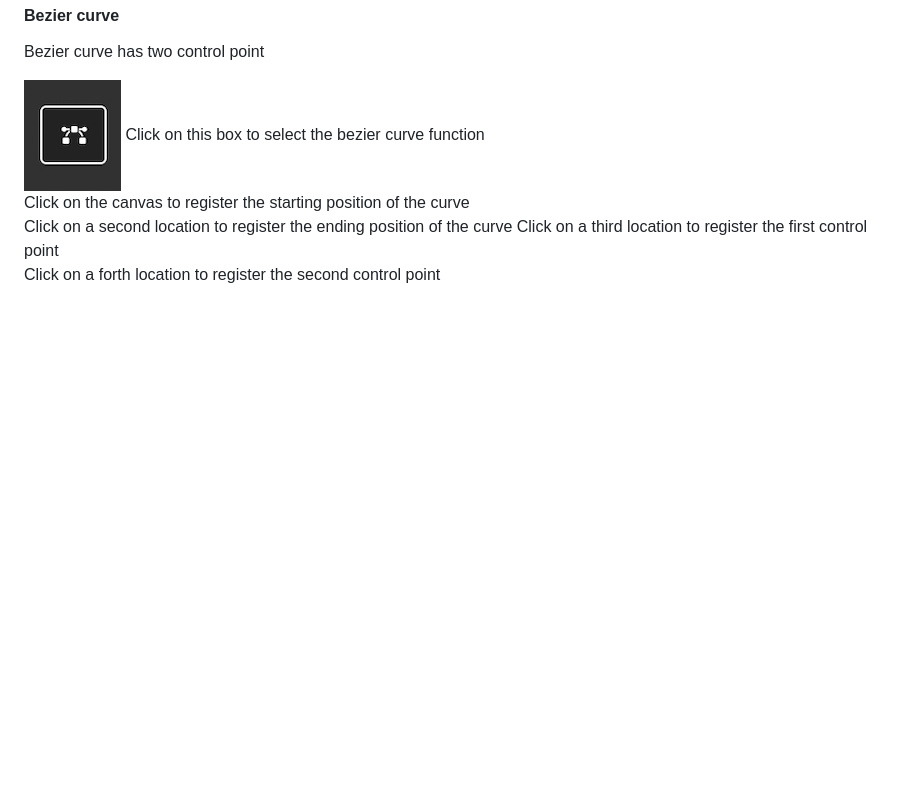
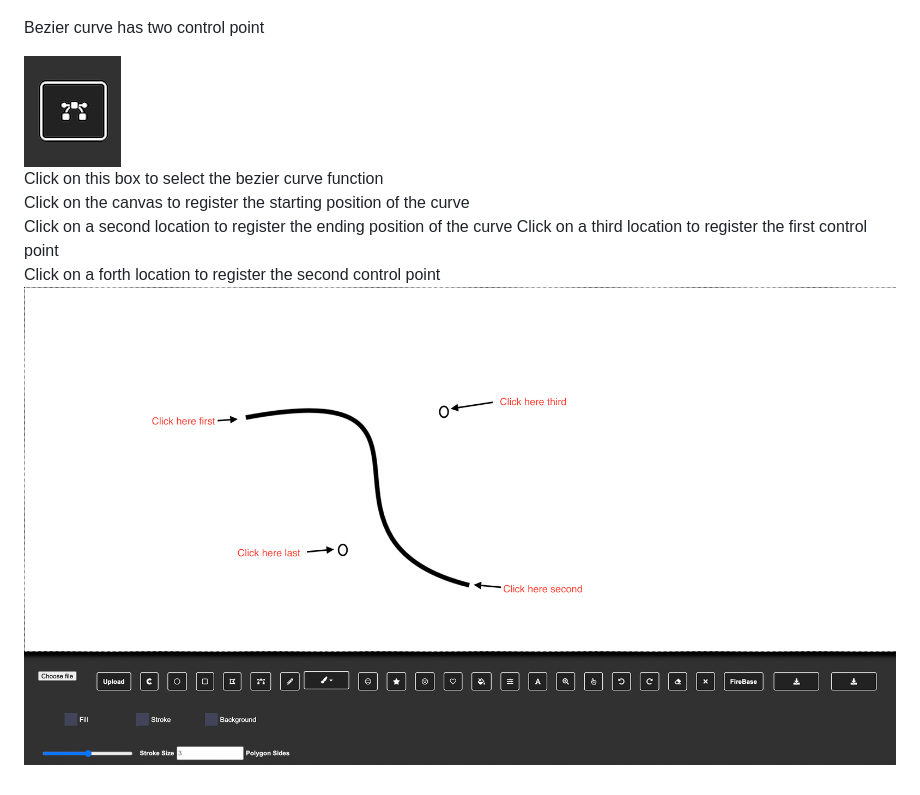
Before and after one commit to ih810/resp_html, a Markdown page: README.md, the part around the change. Rendered like a GitHub page; pictures changed too: assets/images/readMeImg/bCurve.png (added); blank space fills up the shorter version.

```diff
--- a/README.md
+++ b/README.md
@@ -51,3 +51,4 @@ Click on the canvas to register the starting position of the curve
 Click on a second location to register the ending position of the curve
 Click on a third location to register the first control point
 Click on a forth location to register the second control point
+![Curve](./assets/images/readMeImg/bCurve.png)
```
Also changed, not shown: 3 other files.
